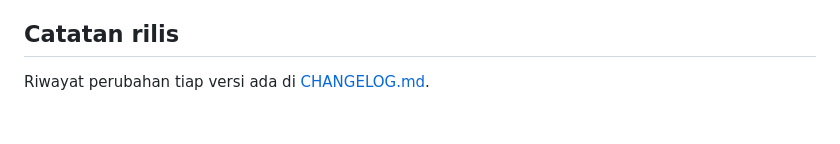
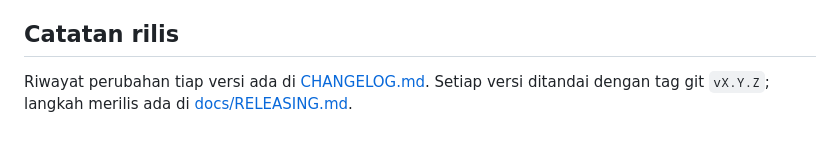
Before and after one commit to alpandi15/bilal-plus, a Markdown page: README.md, the part around the change. Rendered like a GitHub page.

```diff
--- a/README.md
+++ b/README.md
@@ -225,4 +225,5 @@ test/            uji unit & widget
 
 ## Catatan rilis
 
-Riwayat perubahan tiap versi ada di [CHANGELOG.md](CHANGELOG.md).
+Riwayat perubahan tiap versi ada di [CHANGELOG.md](CHANGELOG.md). Setiap versi ditandai
+dengan tag git `vX.Y.Z`; langkah merilis ada di [docs/RELEASING.md](docs/RELEASING.md).
```
Also changed, not shown: docs/RELEASING.md (added, +77 -0 lines).
